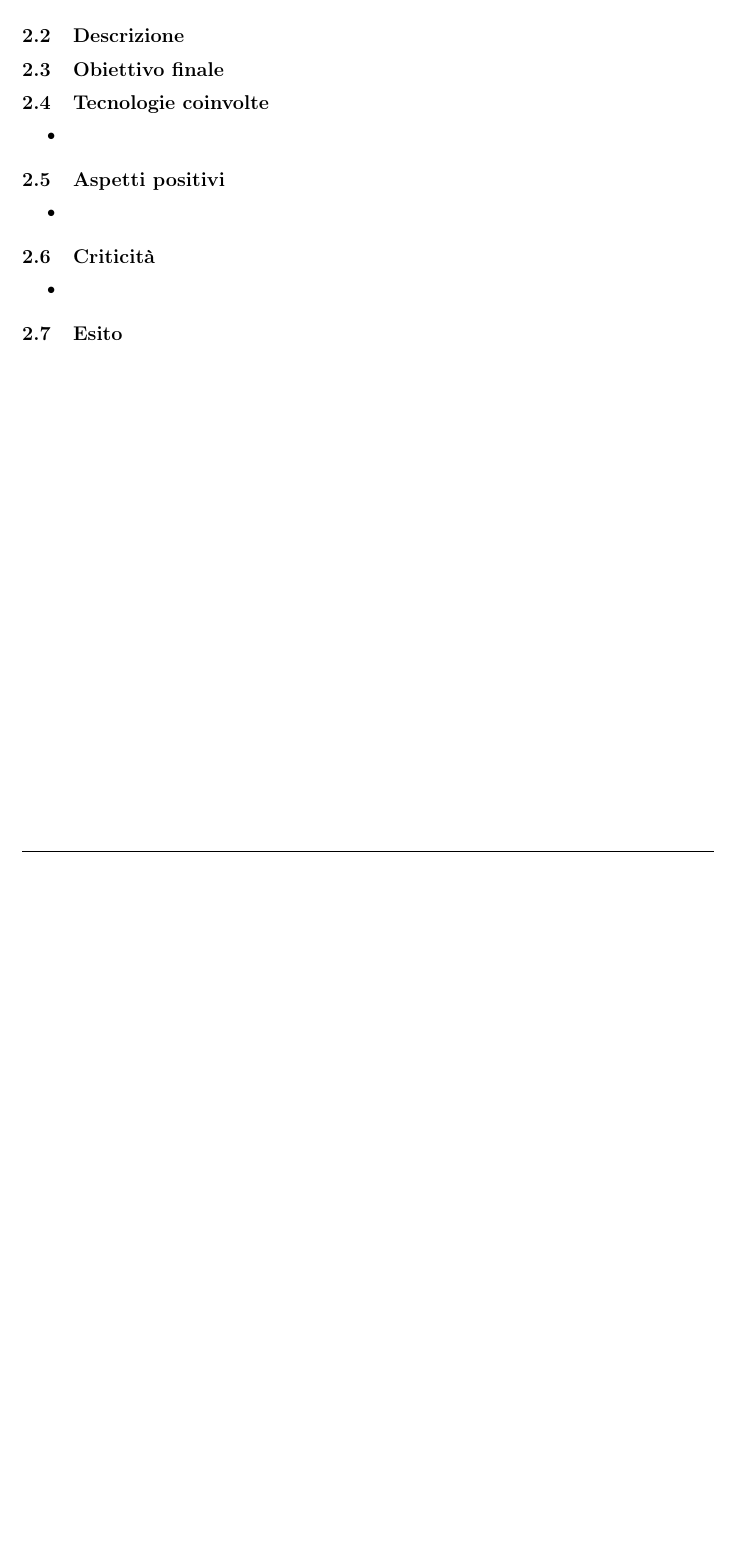
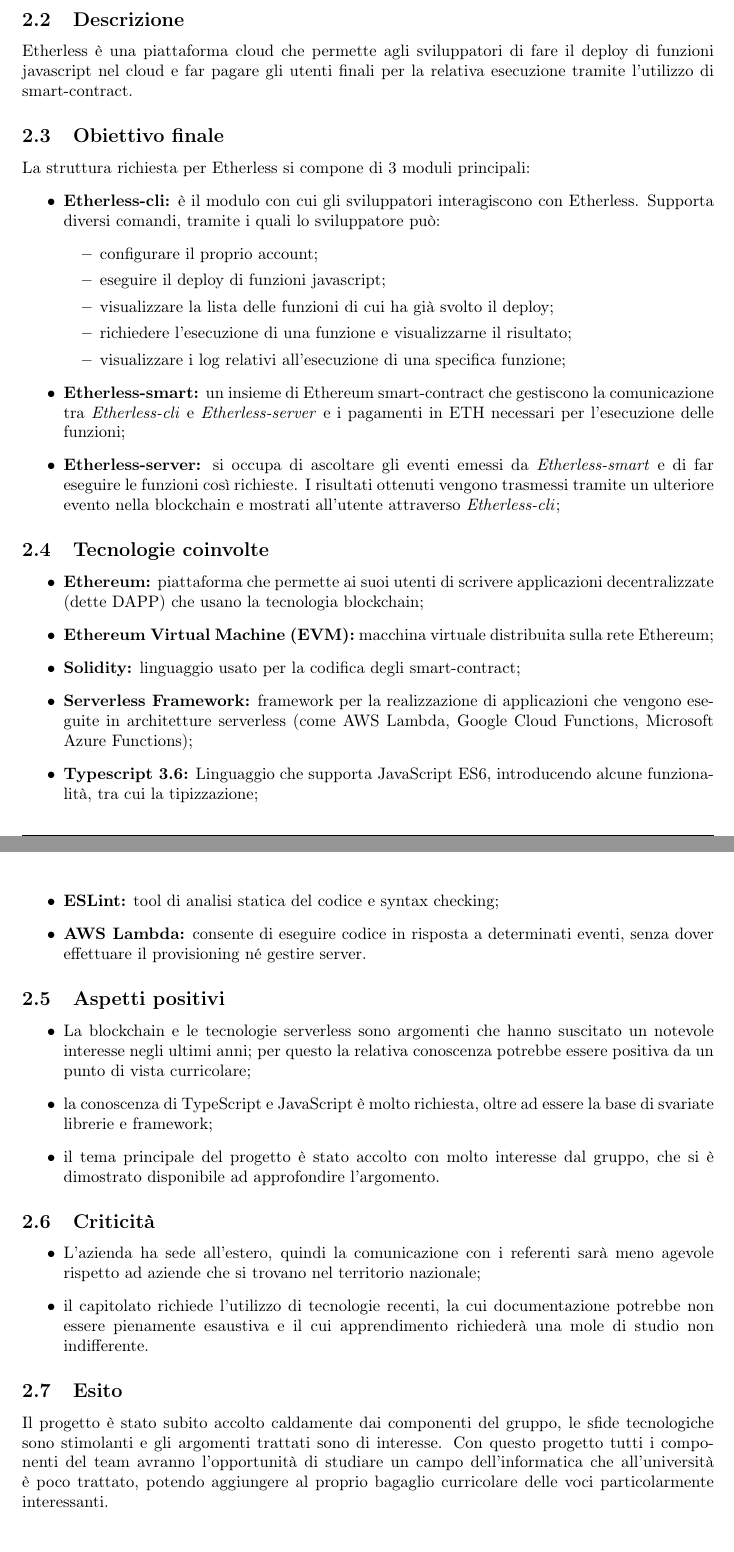
Before and after one commit to Rounadbout/Documentazione, a LaTeX document (Interni/Studio_fattibilita/studio_di_fattibilità.tex, which reads Interni/Studio_fattibilita/config/commands.tex, Interni/Studio_fattibilita/res/sections/02-CapitolatoScelto.tex): part of page 5 of 6 before the commit and two parts of pages 5 and 6 of 7 after it, the two joined at a grey line, cut so that both start at the same text, the shorter picture padded with empty space. Compiled offline with pdfLaTeX.

Commit message:
Stesura studio di fattibilità C2. Closes #6

```diff
--- a/Interni/Studio_fattibilita/config/commands.tex
+++ b/Interni/Studio_fattibilita/config/commands.tex
@@ -1,6 +1,6 @@
 %Lista dei comandi personalizzati
 \newcommand{\docTitle}{Studio di fattibilità}
-\newcommand{\docVersion}{0.0.1}
+\newcommand{\docVersion}{0.0.2}
 \newcommand{\approv}{}
 \newcommand{\ver}{}
 \newcommand{\red}{ \EG{} \\ & \AZ{} }
--- a/Interni/Studio_fattibilita/res/sections/02-CapitolatoScelto.tex
+++ b/Interni/Studio_fattibilita/res/sections/02-CapitolatoScelto.tex
@@ -2,28 +2,52 @@
 
 \subsection{Informazioni generali}
 	\begin{itemize}
-		\item \textbf{Nome: } \NomeProgetto{};
-		\item \textbf{Proponente: } \Proponente;
-		\item \textbf{Committente: } \TV{} e \RC{}.
+		\item \textbf{Nome:} \NomeProgetto{};
+		\item \textbf{Proponente:} \Proponente;
+		\item \textbf{Committente:} \TV{} e \RC{}.
 	\end{itemize}
 
 \subsection{Descrizione}
+Etherless è una piattaforma cloud che permette agli sviluppatori di fare il deploy di funzioni javascript nel cloud e far pagare gli utenti finali per la relativa esecuzione tramite l'utilizzo di smart-contract.
 
 \subsection{Obiettivo finale}
+La struttura richiesta per Etherless si compone di 3 moduli principali:
+\begin{itemize}
+	\item \textbf{Etherless-cli:} è il modulo con cui gli sviluppatori interagiscono con Etherless. Supporta diversi comandi, tramite i quali lo sviluppatore può:
+		\begin{itemize}
+			\item configurare il proprio account;
+			\item eseguire il deploy di funzioni javascript;
+			\item visualizzare la lista delle funzioni di cui ha già svolto il deploy;
+			\item richiedere l'esecuzione di una funzione e visualizzarne il risultato;
+			\item visualizzare i log relativi all'esecuzione di una specifica funzione;
+		\end{itemize}
+	\item \textbf{Etherless-smart:} un insieme di Ethereum smart-contract che gestiscono la comunicazione tra \textit{Etherless-cli} e \textit{Etherless-server} e i pagamenti in ETH necessari per l'esecuzione delle funzioni;
+	\item \textbf{Etherless-server:} si occupa di ascoltare gli eventi emessi da \textit{Etherless-smart} e di far eseguire le funzioni così richieste. I risultati ottenuti vengono trasmessi tramite un ulteriore evento nella blockchain e mostrati all'utente attraverso \textit{Etherless-cli};
+\end{itemize}
 
 \subsection{Tecnologie coinvolte}
 	\begin{itemize}
-		\item
+		\item \textbf{Ethereum:} piattaforma che permette ai suoi utenti di scrivere applicazioni decentralizzate (dette DAPP) che usano la tecnologia blockchain;
+		\item \textbf{Ethereum Virtual Machine (EVM):} macchina virtuale distribuita sulla rete Ethereum;
+		\item \textbf{Solidity:} linguaggio usato per la codifica degli smart-contract;
+		\item \textbf{Serverless Framework:} framework per la realizzazione di applicazioni che vengono eseguite in architetture serverless (come AWS Lambda, Google Cloud Functions, Microsoft Azure Functions);
+		\item \textbf{Typescript 3.6:} Linguaggio che supporta JavaScript ES6, introducendo alcune funzionalità, tra cui la tipizzazione;
+		\item \textbf{ESLint:} tool di analisi statica del codice e syntax checking;
+		\item \textbf{AWS Lambda:} consente di eseguire codice in risposta a determinati eventi, senza dover effettuare il provisioning né gestire server.
 	\end{itemize}
 
 \subsection{Aspetti positivi}
 	\begin{itemize}
-		\item
+		\item La blockchain e le tecnologie serverless sono argomenti che hanno suscitato un notevole interesse negli ultimi anni; per questo la relativa conoscenza potrebbe essere positiva da un punto di vista curricolare;
+		\item la conoscenza di TypeScript e JavaScript è molto richiesta, oltre ad essere la base di svariate librerie e framework;
+		\item il tema principale del progetto è stato accolto con molto interesse dal gruppo, che si è dimostrato disponibile ad approfondire l'argomento.
 	\end{itemize}
 
 \subsection{Criticità}
 	\begin{itemize}
-		\item
+		\item L'azienda ha sede all'estero, quindi la comunicazione con i referenti sarà meno agevole rispetto ad aziende che si trovano nel territorio nazionale;
+		\item il capitolato richiede l'utilizzo di tecnologie recenti, la cui documentazione potrebbe non essere pienamente esaustiva e il cui apprendimento richiederà una mole di studio non indifferente.
 	\end{itemize}
 
 \subsection{Esito}
+  Il progetto è stato subito accolto caldamente dai componenti del gruppo, le sfide tecnologiche sono stimolanti e gli argomenti trattati sono di interesse. Con questo progetto tutti i componenti del team avranno l’opportunità di studiare un campo dell’informatica che all’università è poco trattato, potendo aggiungere al proprio bagaglio curricolare delle voci particolarmente interessanti.
```
Also changed, not shown: Interni/Studio_fattibilita/res/sections/01-Intro.tex (+0 -2 lines), Interni/Studio_fattibilita/res/sections/changelog.tex (+2 -2 lines), Interni/Studio_fattibilita/studio_di_fattibilità.pdf.
